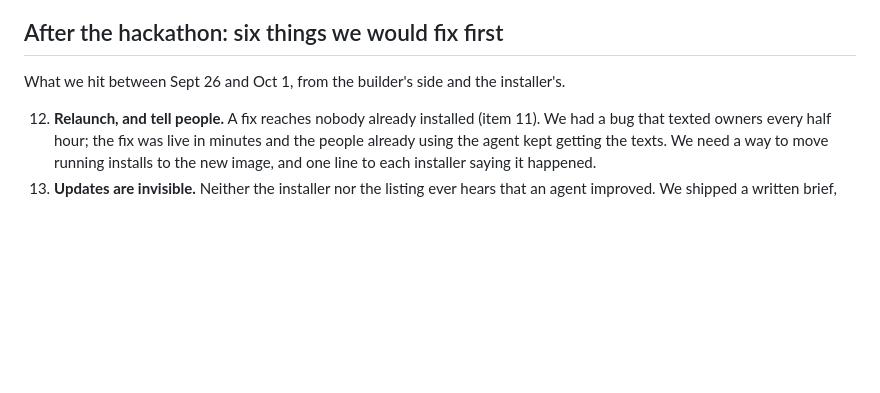
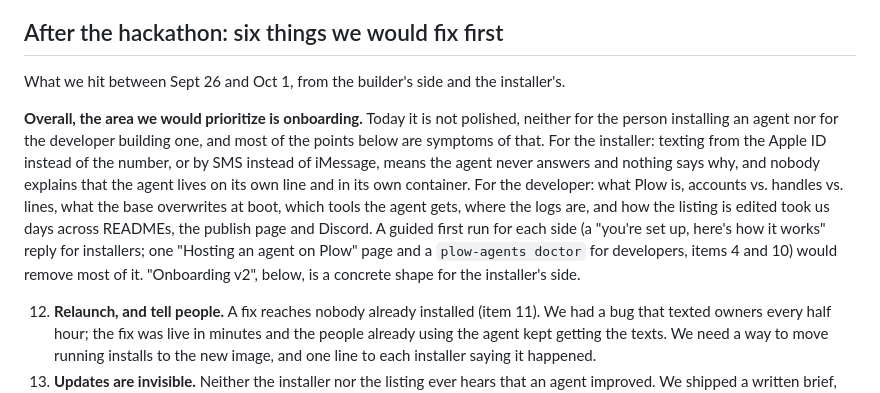
Before and after one commit to rodrigoarias12/dailyrecap, a Markdown page: docs/PROPOSAL-PLOW-DX.md, the part around the change. Rendered like a GitHub page; blank space fills up the shorter version.

Commit message:
Propuesta a Plow: el onboarding como prioridad, para quien instala y para quien construye
Co-Authored-By: Claude Opus 5.5 <noreply@anthropic.com>

```diff
--- a/docs/PROPOSAL-PLOW-DX.md
+++ b/docs/PROPOSAL-PLOW-DX.md
@@ -61,6 +61,18 @@ places where Plow could say something, ordered by how much time each would have
 ## After the hackathon: six things we would fix first
 
 What we hit between Sept 26 and Oct 1, from the builder's side and the installer's.
+
+**Overall, the area we would prioritize is onboarding.** Today it is not polished, neither for
+the person installing an agent nor for the developer building one, and most of the points below
+are symptoms of that. For the installer: texting from the Apple ID instead of the number, or by
+SMS instead of iMessage, means the agent never answers and nothing says why, and nobody explains
+that the agent lives on its own line and in its own container. For the developer: what Plow is,
+accounts vs. handles vs. lines, what the base overwrites at boot, which tools the agent gets,
+where the logs are, and how the listing is edited took us days across READMEs, the publish page
+and Discord. A guided first run for each side (a "you're set up, here's how it works" reply for
+installers; one "Hosting an agent on Plow" page and a `plow-agents doctor` for developers, items 4
+and 10) would remove most of it. "Onboarding v2", below, is a concrete shape for the installer's
+side.
 
 12. **Relaunch, and tell people.** A fix reaches nobody already installed (item 11). We had a
     bug that texted owners every half hour; the fix was live in minutes and the people already
```
